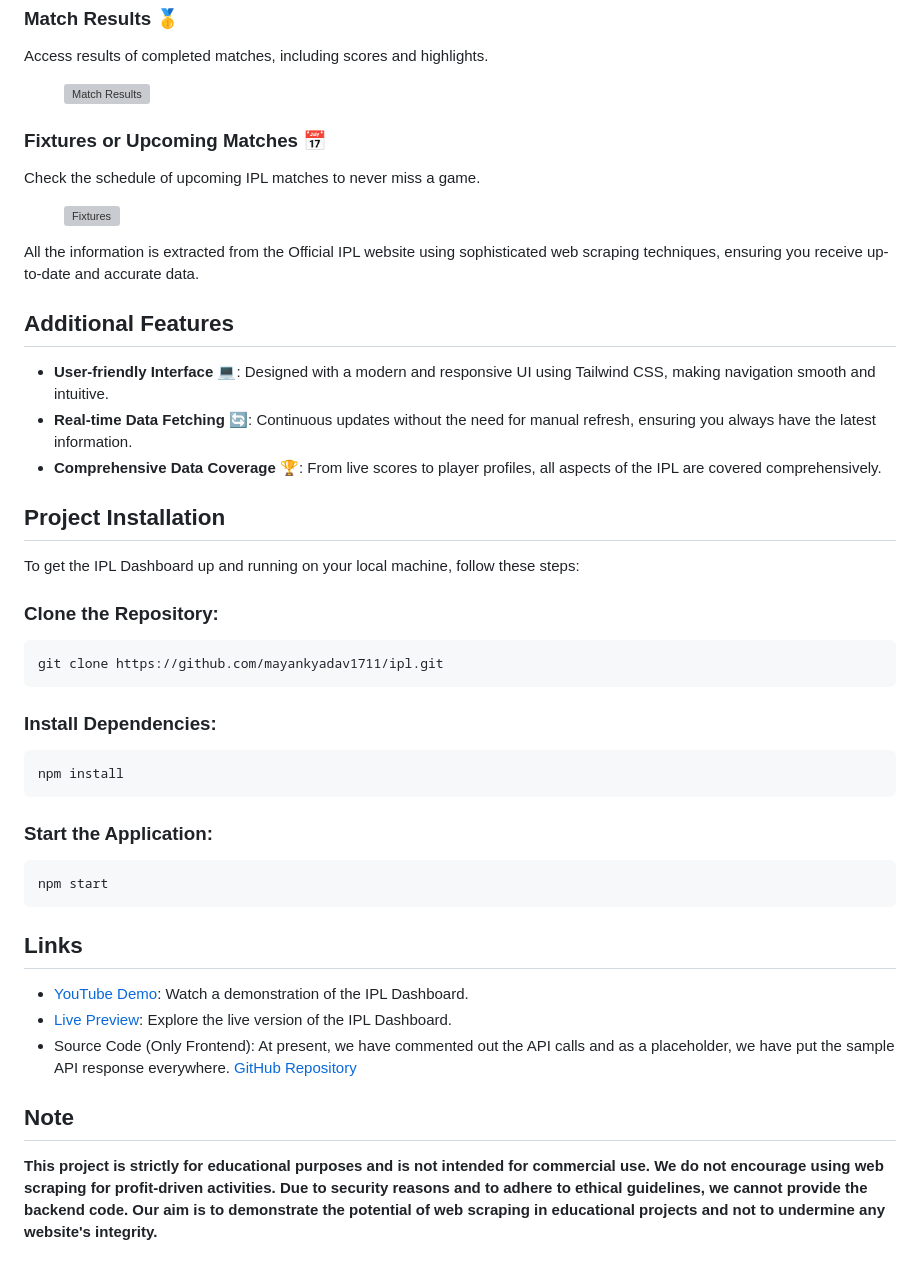
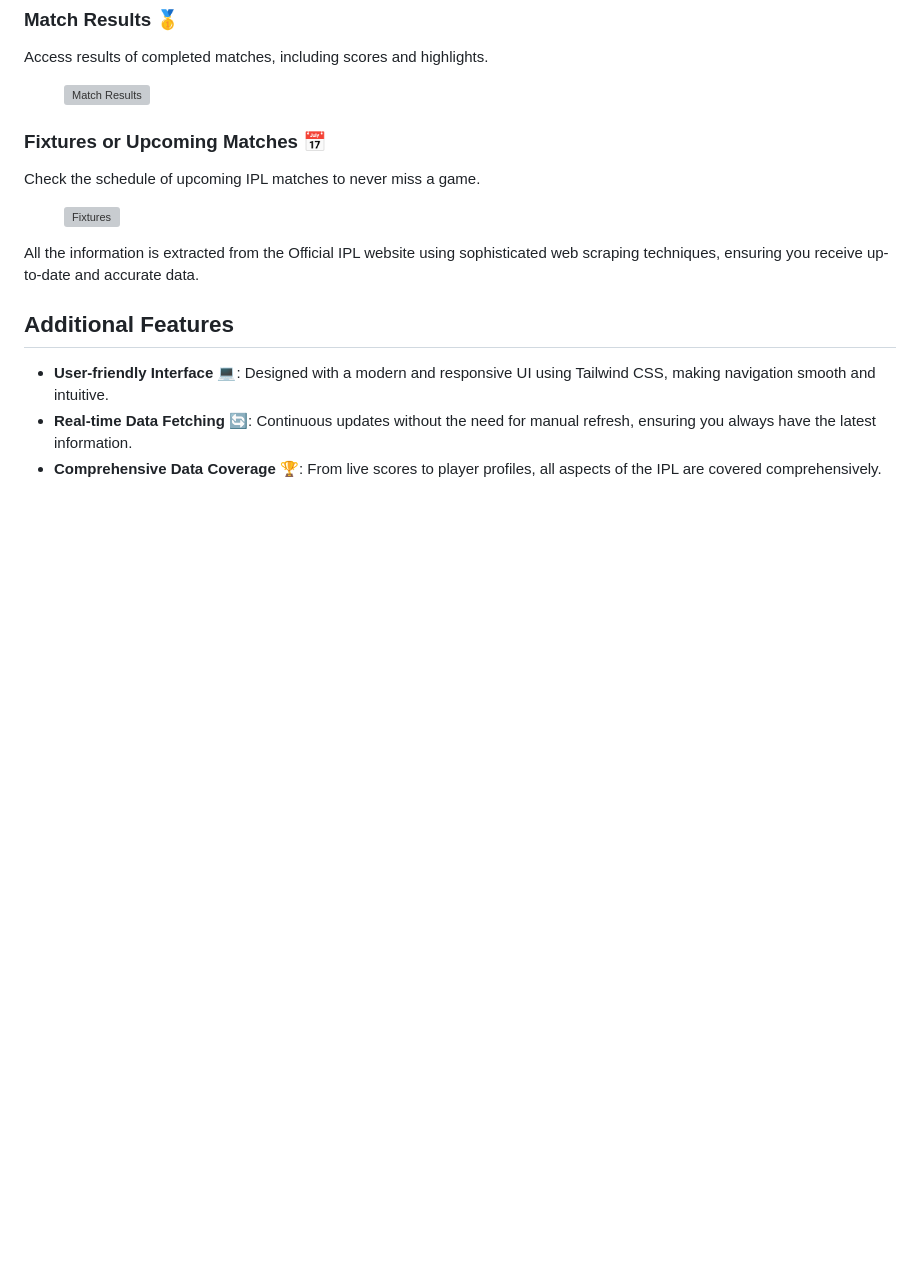
Before and after one commit to suchithra2205/TASK2_SHADOWFOX, a Markdown page: README.md, the part around the change. GitHub-like rendering; blank space fills up the shorter version; grey boxes are pictures that could not be loaded.

```diff
--- a/README.md
+++ b/README.md
@@ -72,27 +72,6 @@
     <li><strong>Comprehensive Data Coverage 🏆</strong>: From live scores to player profiles, all aspects of the IPL are covered comprehensively.</li>
 </ul>
 
-<h2>Project Installation</h2>
-<p>To get the IPL Dashboard up and running on your local machine, follow these steps:</p>
-
-<h3>Clone the Repository:</h3>
-<pre><code>git clone https://github.com/mayankyadav1711/ipl.git</code></pre>
-
-<h3>Install Dependencies:</h3>
-<pre><code>npm install</code></pre>
-
-<h3>Start the Application:</h3>
-<pre><code>npm start</code></pre>
-
-<h2>Links</h2>
-<ul>
-    <li><a href="https://www.youtube.com">YouTube Demo</a>: Watch a demonstration of the IPL Dashboard.</li>
-    <li><a href="https://www.live-preview-link.com">Live Preview</a>: Explore the live version of the IPL Dashboard.</li>
-    <li>Source Code (Only Frontend): At present, we have commented out the API calls and as a placeholder, we have put the sample API response everywhere. <a href="https://github.com/mayankyadav1711/ipl.git">GitHub Repository</a></li>
-</ul>
-
-<h2>Note</h2>
-<p><b>This project is strictly for educational purposes and is not intended for commercial use. We do not encourage using web scraping for profit-driven activities. Due to security reasons and to adhere to ethical guidelines, we cannot provide the backend code. Our aim is to demonstrate the potential of web scraping in educational projects and not to undermine any website's integrity.</b></p>
 
 </body>
 </html>
```
